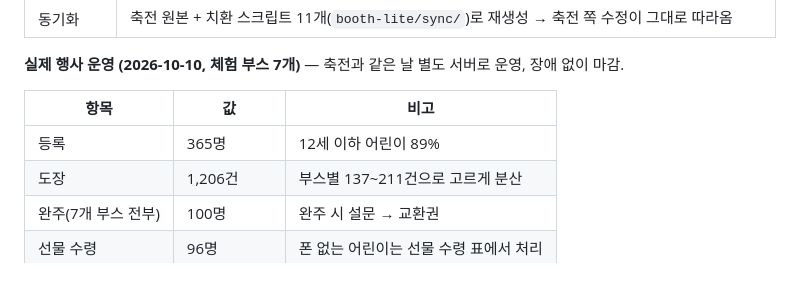
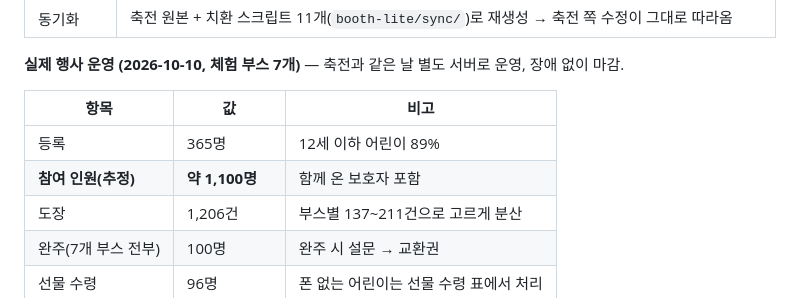
Before and after one commit to vittroi384/wonju-stamp-rally, a Markdown page: README.md, the part around the change. GitHub-like rendering.

Commit message:
README: booth-lite 행사 참여 인원 추정 추가
Co-Authored-By: Claude Opus 5.5 <noreply@anthropic.com>

```diff
--- a/README.md
+++ b/README.md
@@ -195,6 +195,7 @@ flowchart LR
 | 항목 | 값 | 비고 |
 |---|---|---|
 | 등록 | 365명 | 12세 이하 어린이 89% |
+| **참여 인원(추정)** | **약 1,100명** | 함께 온 보호자 포함 |
 | 도장 | 1,206건 | 부스별 137~211건으로 고르게 분산 |
 | 완주(7개 부스 전부) | 100명 | 완주 시 설문 → 교환권 |
 | 선물 수령 | 96명 | 폰 없는 어린이는 선물 수령 표에서 처리 |
```
